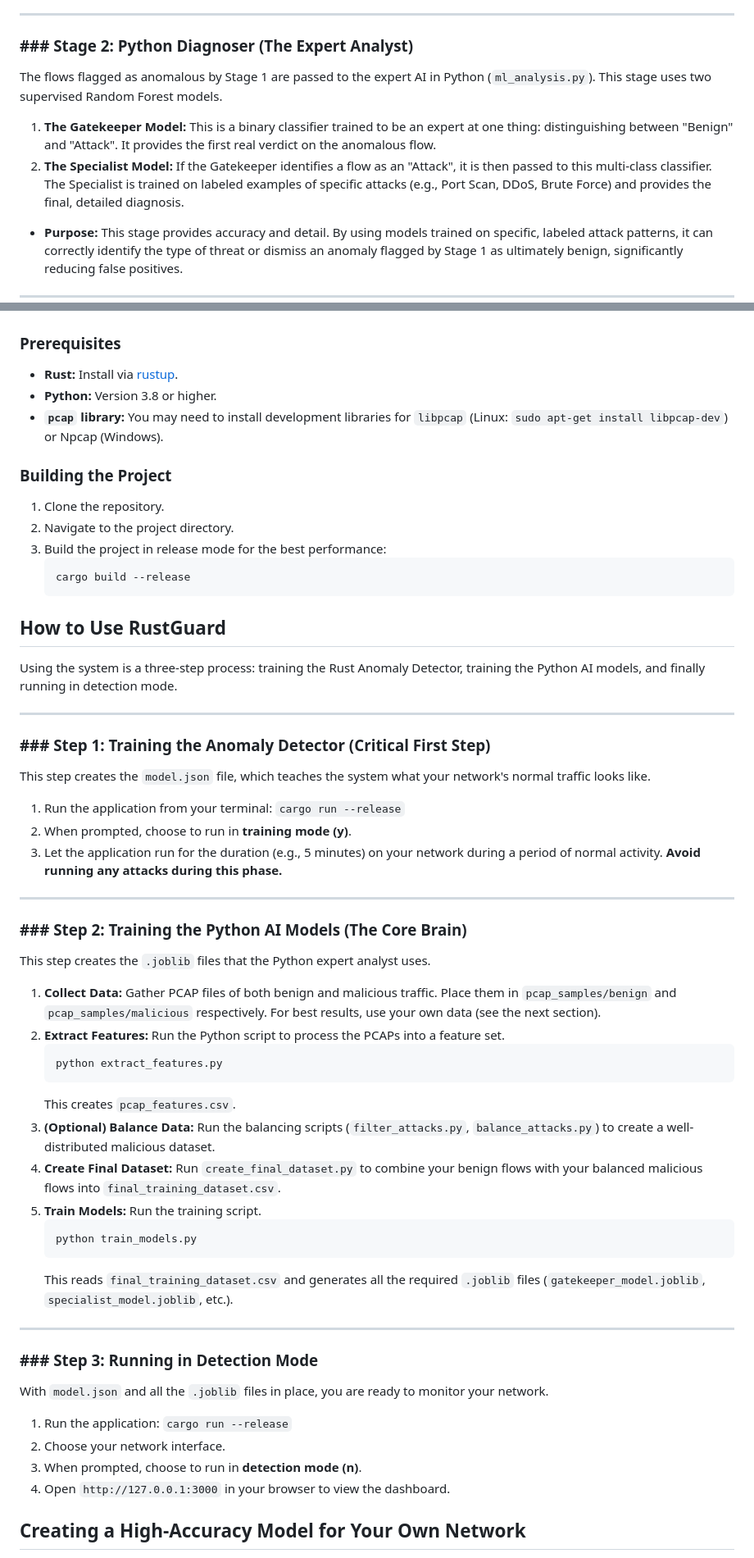
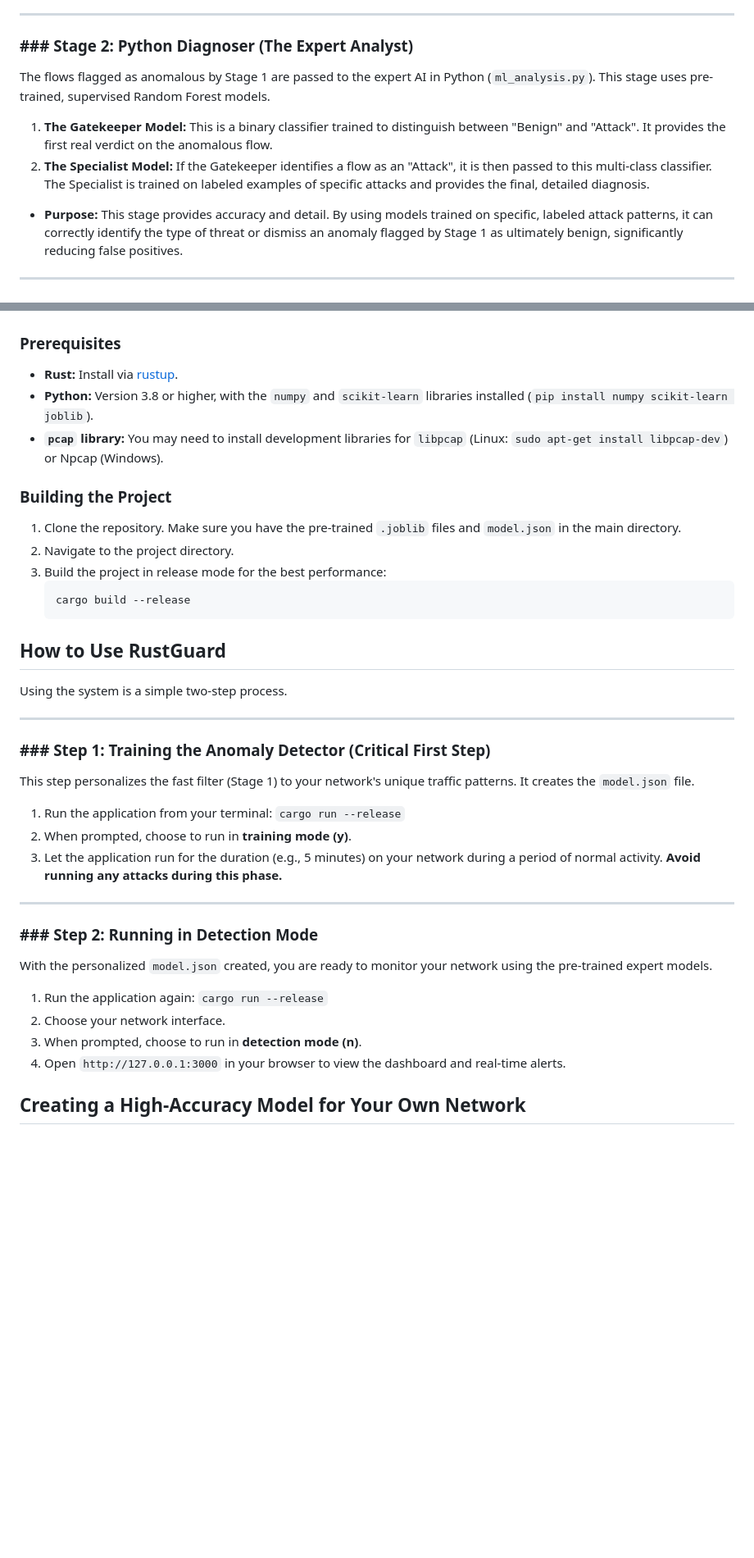
Before and after one commit to stanly363/RustGuard, a Markdown page: README.md, 2 parts joined by grey strips. Shown at 82% size. GitHub-like rendering; blank space fills up the shorter version.

````diff
--- a/README.md
+++ b/README.md
@@ -34,10 +34,10 @@ The first stage is an unsupervised K-Means clustering model written entirely in
 ---
 ### ### Stage 2: Python Diagnoser (The Expert Analyst)
 
-The flows flagged as anomalous by Stage 1 are passed to the expert AI in Python (`ml_analysis.py`). This stage uses two supervised Random Forest models.
+The flows flagged as anomalous by Stage 1 are passed to the expert AI in Python (`ml_analysis.py`). This stage uses pre-trained, supervised Random Forest models.
 
-1.  **The Gatekeeper Model:** This is a binary classifier trained to be an expert at one thing: distinguishing between "Benign" and "Attack". It provides the first real verdict on the anomalous flow.
-2.  **The Specialist Model:** If the Gatekeeper identifies a flow as an "Attack", it is then passed to this multi-class classifier. The Specialist is trained on labeled examples of specific attacks (e.g., Port Scan, DDoS, Brute Force) and provides the final, detailed diagnosis.
+1.  **The Gatekeeper Model:** This is a binary classifier trained to distinguish between "Benign" and "Attack". It provides the first real verdict on the anomalous flow.
+2.  **The Specialist Model:** If the Gatekeeper identifies a flow as an "Attack", it is then passed to this multi-class classifier. The Specialist is trained on labeled examples of specific attacks and provides the final, detailed diagnosis.
 
 - **Purpose:** This stage provides accuracy and detail. By using models trained on specific, labeled attack patterns, it can correctly identify the type of threat or dismiss an anomaly flagged by Stage 1 as ultimately benign, significantly reducing false positives.
 
@@ -55,12 +55,12 @@ Flow-based analysis is powerful, but some attacks are designed to look like a se
 ### Prerequisites
 
 - **Rust:** Install via [rustup](https://rustup.rs/).
-- **Python:** Version 3.8 or higher.
+- **Python:** Version 3.8 or higher, with the `numpy` and `scikit-learn` libraries installed (`pip install numpy scikit-learn joblib`).
 - **`pcap` library:** You may need to install development libraries for `libpcap` (Linux: `sudo apt-get install libpcap-dev`) or Npcap (Windows).
 
 ### Building the Project
 
-1.  Clone the repository.
+1.  Clone the repository. Make sure you have the pre-trained `.joblib` files and `model.json` in the main directory.
 2.  Navigate to the project directory.
 3.  Build the project in release mode for the best performance:
     ```bash
@@ -69,45 +69,26 @@ Flow-based analysis is powerful, but some attacks are designed to look like a se
 
 ## How to Use RustGuard
 
-Using the system is a three-step process: training the Rust Anomaly Detector, training the Python AI models, and finally running in detection mode.
+Using the system is a simple two-step process.
 
 ---
 ### ### Step 1: Training the Anomaly Detector (Critical First Step)
 
-This step creates the `model.json` file, which teaches the system what your network's normal traffic looks like.
+This step personalizes the fast filter (Stage 1) to your network's unique traffic patterns. It creates the `model.json` file.
 
 1.  Run the application from your terminal: `cargo run --release`
 2.  When prompted, choose to run in **training mode (y)**.
 3.  Let the application run for the duration (e.g., 5 minutes) on your network during a period of normal activity. **Avoid running any attacks during this phase.**
 
 ---
-### ### Step 2: Training the Python AI Models (The Core Brain)
+### ### Step 2: Running in Detection Mode
 
-This step creates the `.joblib` files that the Python expert analyst uses.
+With the personalized `model.json` created, you are ready to monitor your network using the pre-trained expert models.
 
-1.  **Collect Data:** Gather PCAP files of both benign and malicious traffic. Place them in `pcap_samples/benign` and `pcap_samples/malicious` respectively. For best results, use your own data (see the next section).
-2.  **Extract Features:** Run the Python script to process the PCAPs into a feature set.
-    ```bash
-    python extract_features.py
-    ```
-    This creates `pcap_features.csv`.
-3.  **(Optional) Balance Data:** Run the balancing scripts (`filter_attacks.py`, `balance_attacks.py`) to create a well-distributed malicious dataset.
-4.  **Create Final Dataset:** Run `create_final_dataset.py` to combine your benign flows with your balanced malicious flows into `final_training_dataset.csv`.
-5.  **Train Models:** Run the training script.
-    ```bash
-    python train_models.py
-    ```
-    This reads `final_training_dataset.csv` and generates all the required `.joblib` files (`gatekeeper_model.joblib`, `specialist_model.joblib`, etc.).
-
----
-### ### Step 3: Running in Detection Mode
-
-With `model.json` and all the `.joblib` files in place, you are ready to monitor your network.
-
-1.  Run the application: `cargo run --release`
+1.  Run the application again: `cargo run --release`
 2.  Choose your network interface.
 3.  When prompted, choose to run in **detection mode (n)**.
-4.  Open `http://127.0.0.1:3000` in your browser to view the dashboard.
+4.  Open `http://127.0.0.1:3000` in your browser to view the dashboard and real-time alerts.
 
 ## Creating a High-Accuracy Model for Your Own Network
 
````
